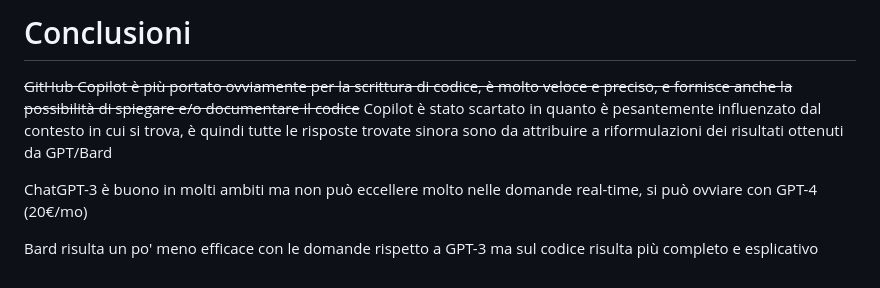
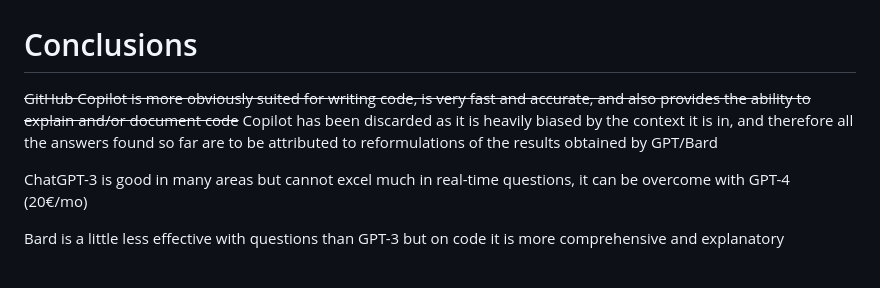
Before and after one commit to NS-unina/VulnEnvLLM, a Markdown page: docs/performance_chatgpt.md, the part around the change printed below. Drawn GitHub-style.

```diff
--- a/docs/performance_chatgpt.md
+++ b/docs/performance_chatgpt.md
@@ -19,7 +19,8 @@
 
-# Conclusioni
-~~GitHub Copilot è più portato ovviamente per la scrittura di codice, è molto veloce e preciso, e fornisce anche la possibilità di spiegare e/o documentare il codice~~ Copilot è stato scartato in quanto è pesantemente influenzato dal contesto in cui si trova, è quindi tutte le risposte trovate sinora sono da attribuire a riformulazioni dei risultati ottenuti da GPT/Bard
 
-ChatGPT-3 è buono in molti ambiti ma non può eccellere molto nelle domande real-time, si può ovviare con GPT-4 (20€/mo)
+# Conclusions
+~~GitHub Copilot is more obviously suited for writing code, is very fast and accurate, and also provides the ability to explain and/or document code~~ Copilot has been discarded as it is heavily biased by the context it is in, and therefore all the answers found so far are to be attributed to reformulations of the results obtained by GPT/Bard
 
-Bard risulta un po' meno efficace con le domande rispetto a GPT-3 ma sul codice risulta più completo e esplicativo
+ChatGPT-3 is good in many areas but cannot excel much in real-time questions, it can be overcome with GPT-4 (20€/mo)
+
+Bard is a little less effective with questions than GPT-3 but on code it is more comprehensive and explanatory
```
Also changed, not shown: other parts of docs/performance_chatgpt.md (+5 -5 lines), docs/LLM_models.md (+46 -44 lines).
